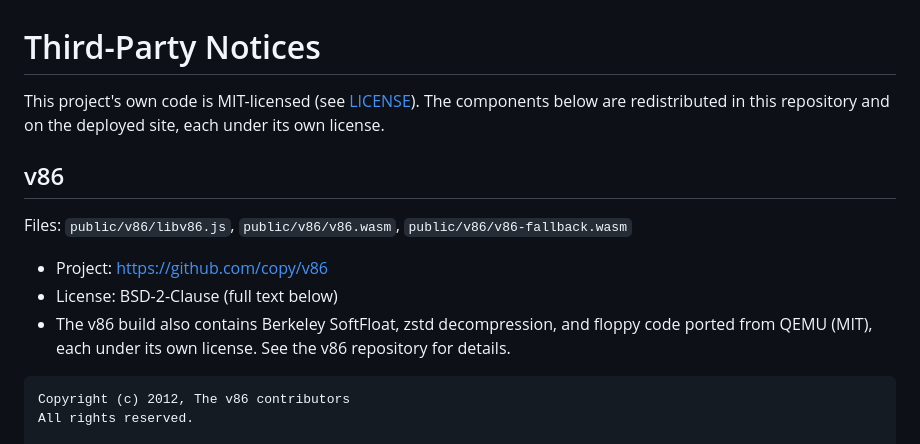
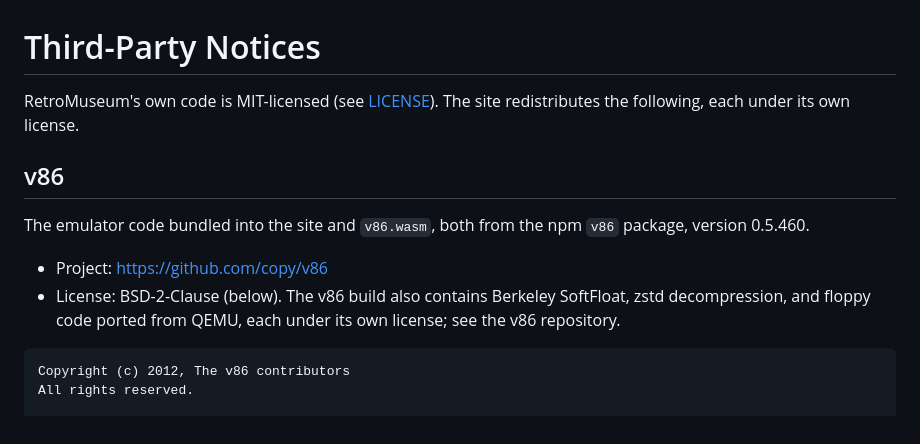
Before and after one commit to hammadshakeelai/RetroMuseum, a Markdown page: THIRD_PARTY_NOTICES.md, the part around one of its changes. Drawn GitHub-style.

````diff
--- a/THIRD_PARTY_NOTICES.md
+++ b/THIRD_PARTY_NOTICES.md
@@ -1,14 +1,13 @@
 # Third-Party Notices
 
-This project's own code is MIT-licensed (see [LICENSE](LICENSE)). The components below are redistributed in this repository and on the deployed site, each under its own license.
+RetroMuseum's own code is MIT-licensed (see [LICENSE](LICENSE)). The site redistributes the following, each under its own license.
 
 ## v86
 
-Files: `public/v86/libv86.js`, `public/v86/v86.wasm`, `public/v86/v86-fallback.wasm`
+The emulator code bundled into the site and `v86.wasm`, both from the npm `v86` package, version 0.5.460.
 
 - Project: https://github.com/copy/v86
-- License: BSD-2-Clause (full text below)
-- The v86 build also contains Berkeley SoftFloat, zstd decompression, and floppy code ported from QEMU (MIT), each under its own license. See the v86 repository for details.
+- License: BSD-2-Clause (below). The v86 build also contains Berkeley SoftFloat, zstd decompression, and floppy code ported from QEMU, each under its own license; see the v86 repository.
 
 ```
 Copyright (c) 2012, The v86 contributors
````
Also changed, not shown: other parts of THIRD_PARTY_NOTICES.md (+17 -9 lines), README.md (+29 -127 lines), docs/banner.png (added), docs/screenshots/exhibit.png (added), docs/screenshots/hall.png (added), 2 other files.
